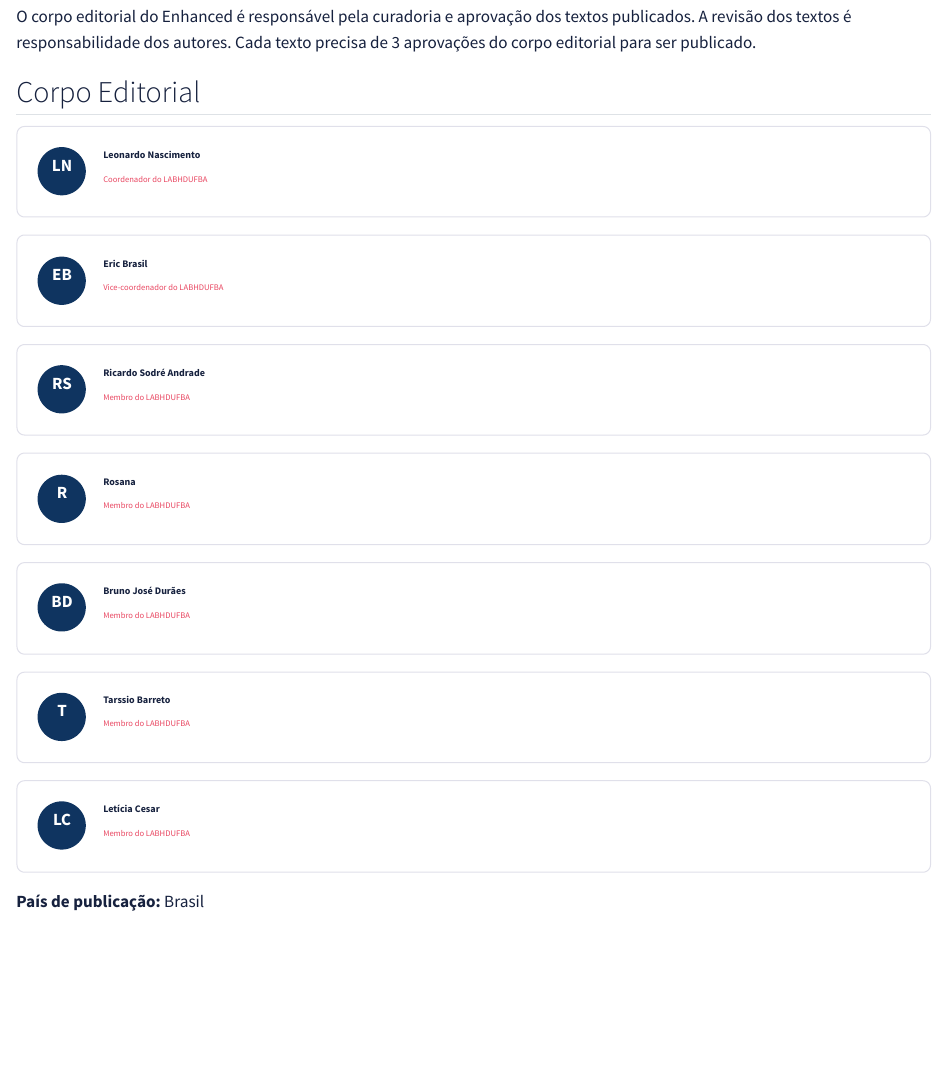
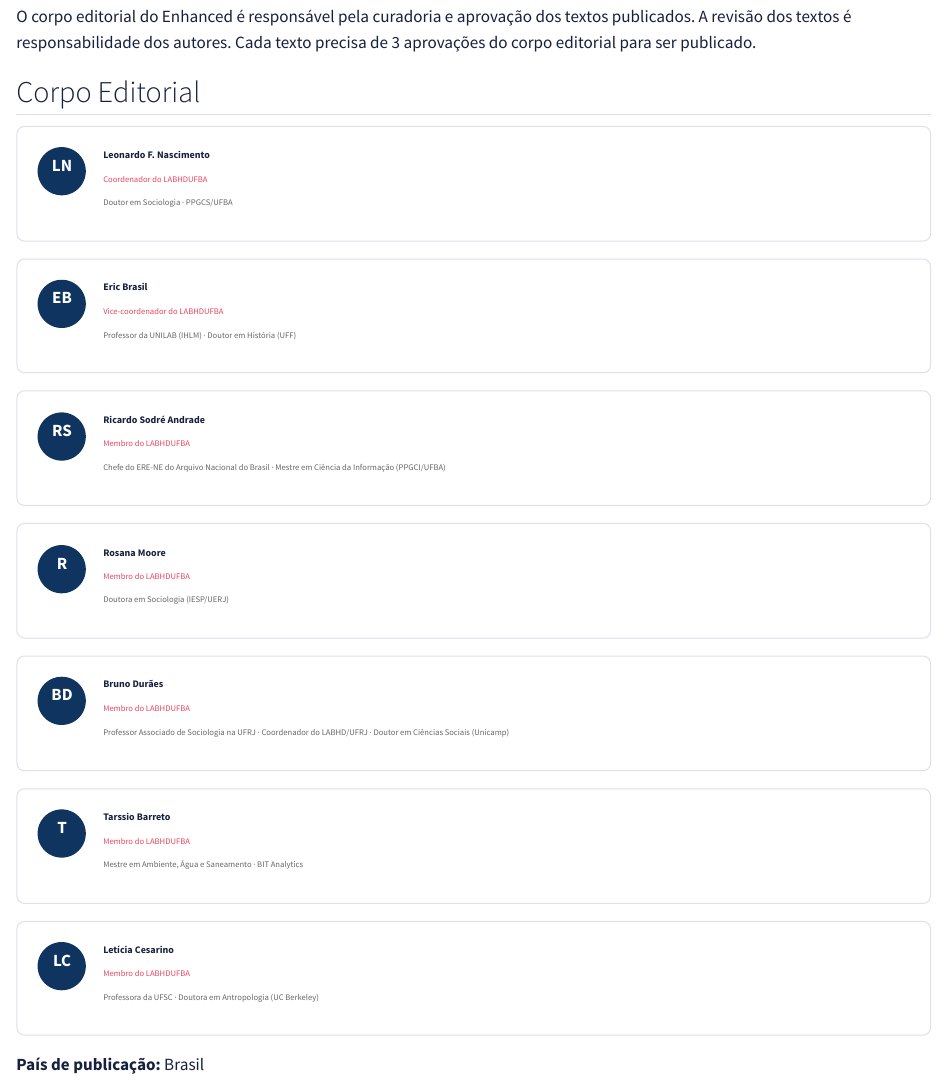
Before and after one commit to LABHDUFBA/enhanced, a Quarto document (corpo-editorial.qmd): the page in a window 1100 px wide, from 70 px down. Rendered offline with R 4.5, knitr and Pandoc in place of Quarto, with nearby package versions.

Commit message:
fix: corpo editorial — full names and institutional affiliations from labhd.ufba.br

```diff
--- a/corpo-editorial.qmd
+++ b/corpo-editorial.qmd
@@ -17,10 +17,13 @@ LN
 :::
 ::: {.editor-info}
 ::: {.editor-name}
-Leonardo Nascimento
+Leonardo F. Nascimento
 :::
 ::: {.editor-role}
 <span data-i18n="role-coordinator">Coordenador do LABHDUFBA</span>
+:::
+::: {.editor-affiliation}
+<span data-i18n="aff-leonardo">Doutor em Sociologia · PPGCS/UFBA</span>
 :::
 :::
 :::
@@ -36,6 +39,9 @@ Eric Brasil
 ::: {.editor-role}
 <span data-i18n="role-vice">Vice-coordenador do LABHDUFBA</span>
 :::
+::: {.editor-affiliation}
+<span data-i18n="aff-eric">Professor da UNILAB (IHLM) · Doutor em História (UFF)</span>
+:::
 :::
 :::
 
@@ -50,6 +56,9 @@ Ricardo Sodré Andrade
 ::: {.editor-role}
 <span data-i18n="role-member">Membro do LABHDUFBA</span>
 :::
+::: {.editor-affiliation}
+<span data-i18n="aff-ricardo">Chefe do ERE-NE do Arquivo Nacional do Brasil · Mestre em Ciência da Informação (PPGCI/UFBA)</span>
+:::
 :::
 :::
 
@@ -59,10 +68,13 @@ R
 :::
 ::: {.editor-info}
 ::: {.editor-name}
-Rosana
+Rosana Moore
 :::
 ::: {.editor-role}
 <span data-i18n="role-member">Membro do LABHDUFBA</span>
+:::
+::: {.editor-affiliation}
+<span data-i18n="aff-rosana">Doutora em Sociologia (IESP/UERJ)</span>
 :::
 :::
 :::
@@ -73,10 +85,13 @@ BD
 :::
 ::: {.editor-info}
 ::: {.editor-name}
-Bruno José Durães
+Bruno Durães
 :::
 ::: {.editor-role}
 <span data-i18n="role-member">Membro do LABHDUFBA</span>
+:::
+::: {.editor-affiliation}
+<span data-i18n="aff-bruno">Professor Associado de Sociologia na UFRJ · Coordenador do LABHD/UFRJ · Doutor em Ciências Sociais (Unicamp)</span>
 :::
 :::
 :::
@@ -92,6 +107,9 @@ Tarssio Barreto
 ::: {.editor-role}
 <span data-i18n="role-member">Membro do LABHDUFBA</span>
 :::
+::: {.editor-affiliation}
+<span data-i18n="aff-tarssio">Mestre em Ambiente, Água e Saneamento · BIT Analytics</span>
+:::
 :::
 :::
 
@@ -101,12 +119,15 @@ LC
 :::
 ::: {.editor-info}
 ::: {.editor-name}
-Letícia Cesar
+Letícia Cesarino
 :::
 ::: {.editor-role}
 <span data-i18n="role-member">Membro do LABHDUFBA</span>
 :::
+::: {.editor-affiliation}
+<span data-i18n="aff-leticia">Professora da UFSC · Doutora em Antropologia (UC Berkeley)</span>
+:::
 :::
 :::
 
-**País de publicação:** Brasil
+**<span data-i18n="country-pub">País de publicação:</span>** Brasil
--- a/i18n/en.json
+++ b/i18n/en.json
@@ -29,6 +29,14 @@
   "role-coordinator": "LABHDUFBA Coordinator",
   "role-vice": "LABHDUFBA Vice-coordinator",
   "role-member": "LABHDUFBA Member",
+  "country-pub": "Country of publication",
+  "aff-leonardo": "PhD in Sociology · PPGCS/UFBA",
+  "aff-eric": "Professor at UNILAB (IHLM) · PhD in History (UFF)",
+  "aff-ricardo": "Head of the Northeast Regional Office, National Archives of Brazil · MSc in Information Science (PPGCI/UFBA)",
+  "aff-rosana": "PhD in Sociology (IESP/UERJ)",
+  "aff-bruno": "Associate Professor of Sociology at UFRJ · Coordinator of LABHD/UFRJ · PhD in Social Sciences (Unicamp)",
+  "aff-tarssio": "MSc in Environment, Water and Sanitation · BIT Analytics",
+  "aff-leticia": "Professor at UFSC · PhD in Anthropology (UC Berkeley)",
 
   "page-normas-title": "Submission Guidelines",
   "page-normas-desc": "Guidelines for authors",
--- a/i18n/pt.json
+++ b/i18n/pt.json
@@ -29,6 +29,14 @@
   "role-coordinator": "Coordenador do LABHDUFBA",
   "role-vice": "Vice-coordenador do LABHDUFBA",
   "role-member": "Membro do LABHDUFBA",
+  "country-pub": "País de publicação",
+  "aff-leonardo": "Doutor em Sociologia · PPGCS/UFBA",
+  "aff-eric": "Professor da UNILAB (IHLM) · Doutor em História (UFF)",
+  "aff-ricardo": "Chefe do ERE-NE do Arquivo Nacional do Brasil · Mestre em Ciência da Informação (PPGCI/UFBA)",
+  "aff-rosana": "Doutora em Sociologia (IESP/UERJ)",
+  "aff-bruno": "Professor Associado de Sociologia na UFRJ · Coordenador do LABHD/UFRJ · Doutor em Ciências Sociais (Unicamp)",
+  "aff-tarssio": "Mestre em Ambiente, Água e Saneamento · BIT Analytics",
+  "aff-leticia": "Professora da UFSC · Doutora em Antropologia (UC Berkeley)",
 
   "page-normas-title": "Normas para Publicação",
   "page-normas-desc": "Diretrizes para autores",
```
Also changed, not shown: .quarto/idx/corpo-editorial.qmd.json, docs/i18n/en.json, docs/i18n/pt.json, docs/search.json, 2 other files.
